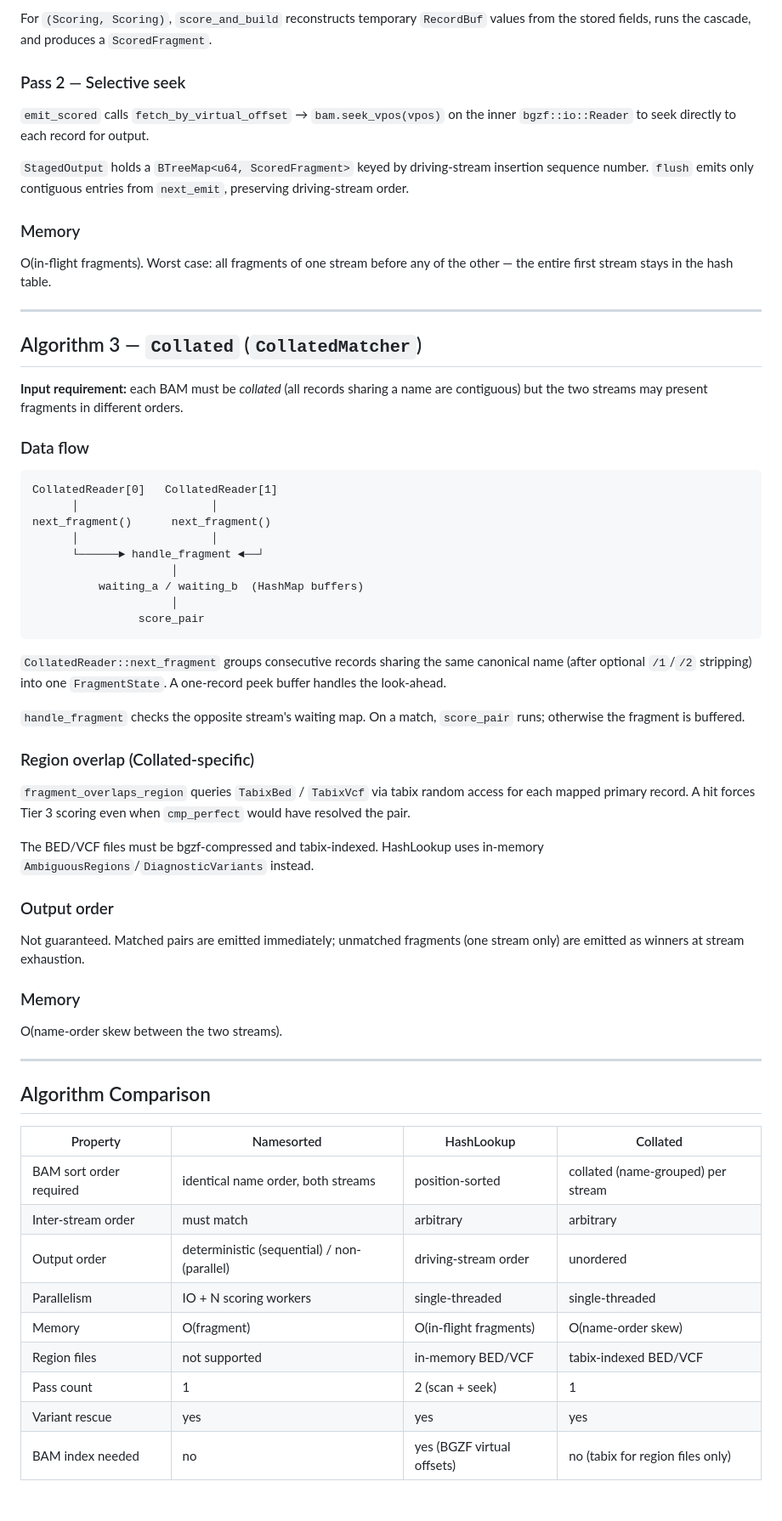
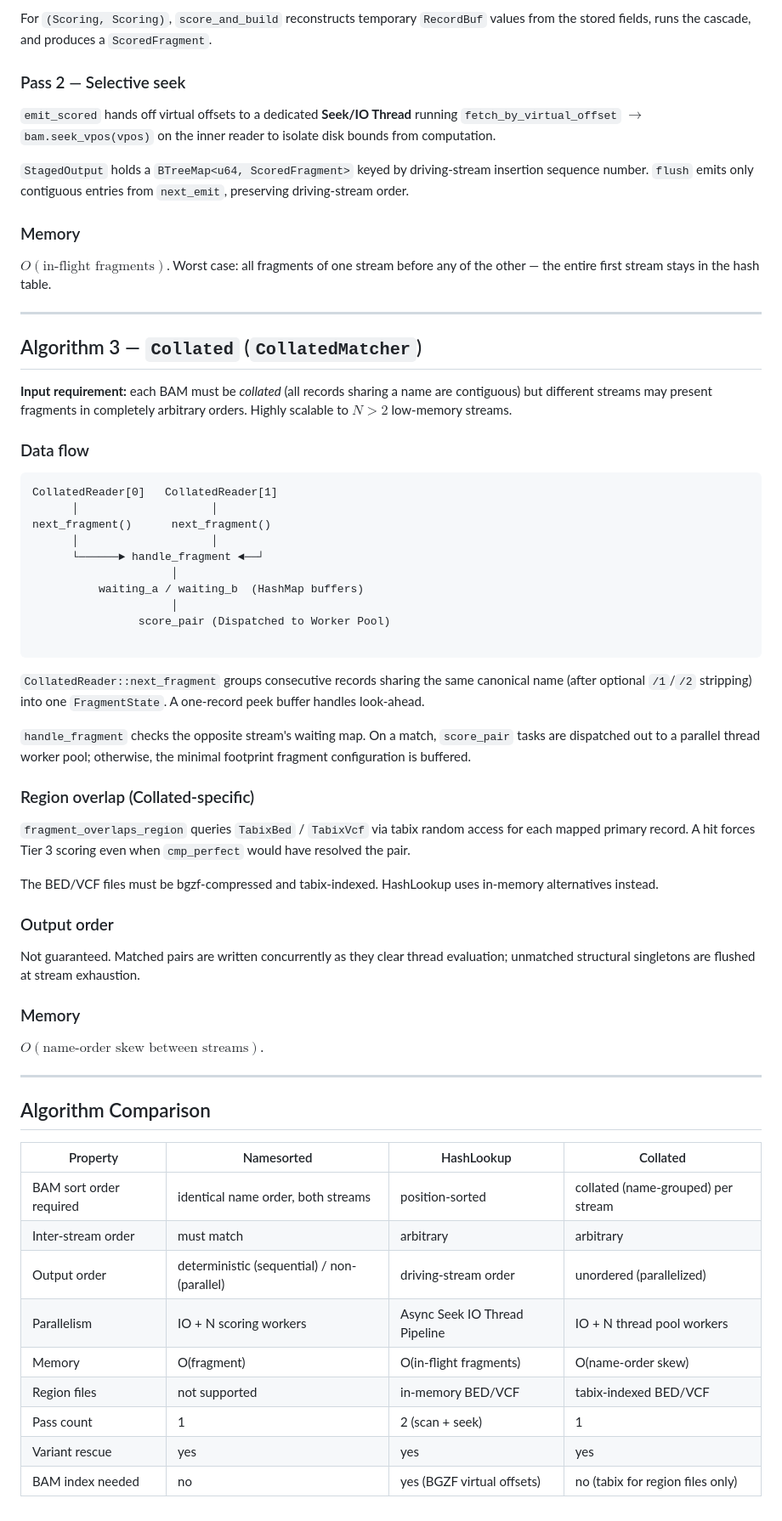
Before and after one commit to NKI-GCF/XenofilteR, a Markdown page: xenofilters/Algorithms.md, the part around one of its changes. Shown at 85% size. Drawn GitHub-style.

````diff
--- a/xenofilters/Algorithms.md
+++ b/xenofilters/Algorithms.md
@@ -163,27 +187,27 @@ separately.
 ```
 
-For `(Scoring, Scoring)`, `score_and_build` reconstructs temporary `RecordBuf`
-values from the stored fields, runs the cascade, and produces a `ScoredFragment`.
+For `(Scoring, Scoring)`, `score_and_build` reconstructs temporary `RecordBuf` values from the stored fields, runs the
+cascade, and produces a `ScoredFragment`.
 
 ### Pass 2 — Selective seek
 
-`emit_scored` calls `fetch_by_virtual_offset` → `bam.seek_vpos(vpos)` on the
-inner `bgzf::io::Reader` to seek directly to each record for output.
+`emit_scored` hands off virtual offsets to a dedicated **Seek/IO Thread** running `fetch_by_virtual_offset` $\to$
+`bam.seek_vpos(vpos)` on the inner reader to isolate disk bounds from computation.
 
-`StagedOutput` holds a `BTreeMap<u64, ScoredFragment>` keyed by driving-stream
-insertion sequence number.  `flush` emits only contiguous entries from
-`next_emit`, preserving driving-stream order.
+`StagedOutput` holds a `BTreeMap<u64, ScoredFragment>` keyed by driving-stream insertion sequence number. `flush` emits
+only contiguous entries from `next_emit`, preserving driving-stream order.
 
 ### Memory
-O(in-flight fragments).  Worst case: all fragments of one stream before any of
-the other — the entire first stream stays in the hash table.
+
+$O(\text{in-flight fragments})$. Worst case: all fragments of one stream before any of the other — the entire first
+stream stays in the hash table.
 
 ---
 
 ## Algorithm 3 — `Collated` (`CollatedMatcher`)
 
-**Input requirement:** each BAM must be *collated* (all records sharing a name
-are contiguous) but the two streams may present fragments in different orders.
+**Input requirement:** each BAM must be *collated* (all records sharing a name are contiguous) but different streams may
+present fragments in completely arbitrary orders. Highly scalable to $N > 2$ low-memory streams.
 
 ### Data flow
 
@@ -196,43 +220,44 @@ next_fragment()      next_fragment()
                      │
           waiting_a / waiting_b  (HashMap buffers)
                      │
-                score_pair
+                score_pair (Dispatched to Worker Pool)
+
 ```
 
-`CollatedReader::next_fragment` groups consecutive records sharing the same
-canonical name (after optional `/1`/`/2` stripping) into one `FragmentState`.
-A one-record peek buffer handles the look-ahead.
+`CollatedReader::next_fragment` groups consecutive records sharing the same canonical name (after optional `/1`/`/2`
+stripping) into one `FragmentState`. A one-record peek buffer handles look-ahead.
 
-`handle_fragment` checks the opposite stream's waiting map.  On a match,
-`score_pair` runs; otherwise the fragment is buffered.
+`handle_fragment` checks the opposite stream's waiting map. On a match, `score_pair` tasks are dispatched out to a
+parallel thread worker pool; otherwise, the minimal footprint fragment configuration is buffered.
 
 ### Region overlap (Collated-specific)
-`fragment_overlaps_region` queries `TabixBed` / `TabixVcf` via tabix random
-access for each mapped primary record.  A hit forces Tier 3 scoring even when
-`cmp_perfect` would have resolved the pair.
 
-The BED/VCF files must be bgzf-compressed and tabix-indexed.  HashLookup uses
-in-memory `AmbiguousRegions`/`DiagnosticVariants` instead.
+`fragment_overlaps_region` queries `TabixBed` / `TabixVcf` via tabix random access for each mapped primary record. A hit
+forces Tier 3 scoring even when `cmp_perfect` would have resolved the pair.
+
+The BED/VCF files must be bgzf-compressed and tabix-indexed. HashLookup uses in-memory alternatives instead.
 
 ### Output order
-Not guaranteed.  Matched pairs are emitted immediately; unmatched fragments
-(one stream only) are emitted as winners at stream exhaustion.
+
+Not guaranteed. Matched pairs are written concurrently as they clear thread evaluation; unmatched structural singletons
+are flushed at stream exhaustion.
 
 ### Memory
-O(name-order skew between the two streams).
+
+$O(\text{name-order skew between streams})$.
 
 ---
 
 ## Algorithm Comparison
 
-| Property                | Namesorted                                   | HashLookup                 | Collated                           |
-|-------------------------|----------------------------------------------|----------------------------|------------------------------------|
-| BAM sort order required | identical name order, both streams           | position-sorted            | collated (name-grouped) per stream |
-| Inter-stream order      | must match                                   | arbitrary                  | arbitrary                          |
-| Output order            | deterministic (sequential) / non- (parallel) | driving-stream order       | unordered                          |
-| Parallelism             | IO + N scoring workers                       | single-threaded            | single-threaded                    |
-| Memory                  | O(fragment)                                  | O(in-flight fragments)     | O(name-order skew)                 |
-| Region files            | not supported                                | in-memory BED/VCF          | tabix-indexed BED/VCF              |
-| Pass count              | 1                                            | 2 (scan + seek)            | 1                                  |
-| Variant rescue          | yes                                          | yes                        | yes                                |
-| BAM index needed        | no                                           | yes (BGZF virtual offsets) | no (tabix for region files only)   |
+| Property                | Namesorted                                   | HashLookup                    | Collated                             |
+|-------------------------|----------------------------------------------|-------------------------------|--------------------------------------|
+| BAM sort order required | identical name order, both streams           | position-sorted               | collated (name-grouped) per stream   |
+| Inter-stream order      | must match                                   | arbitrary                     | arbitrary                            |
+| Output order            | deterministic (sequential) / non- (parallel) | driving-stream order          | unordered (parallelized)             |
+| Parallelism             | IO + N scoring workers                       | Async Seek IO Thread Pipeline | IO + N thread pool workers           |
+| Memory                  | O(fragment)                                  | O(in-flight fragments)        | O(name-order skew)                   |
+| Region files            | not supported                                | in-memory BED/VCF             | tabix-indexed BED/VCF                |
+| Pass count              | 1                                            | 2 (scan + seek)               | 1                                    |
+| Variant rescue          | yes                                          | yes                           | yes                                  |
+| BAM index needed        | no                                           | yes (BGZF virtual offsets)    | no (tabix for region files only)     |
````
Also changed, not shown: other parts of xenofilters/Algorithms.md (+89 -65 lines).
